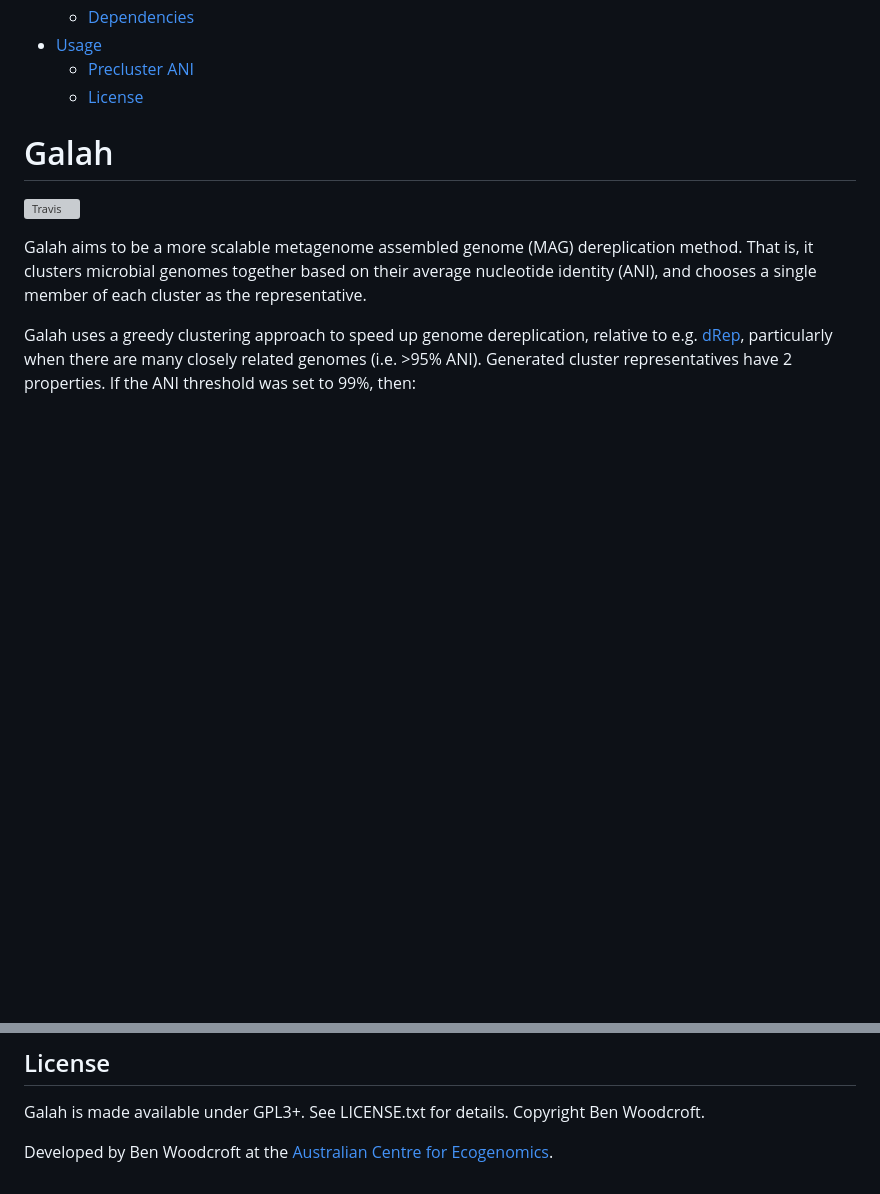
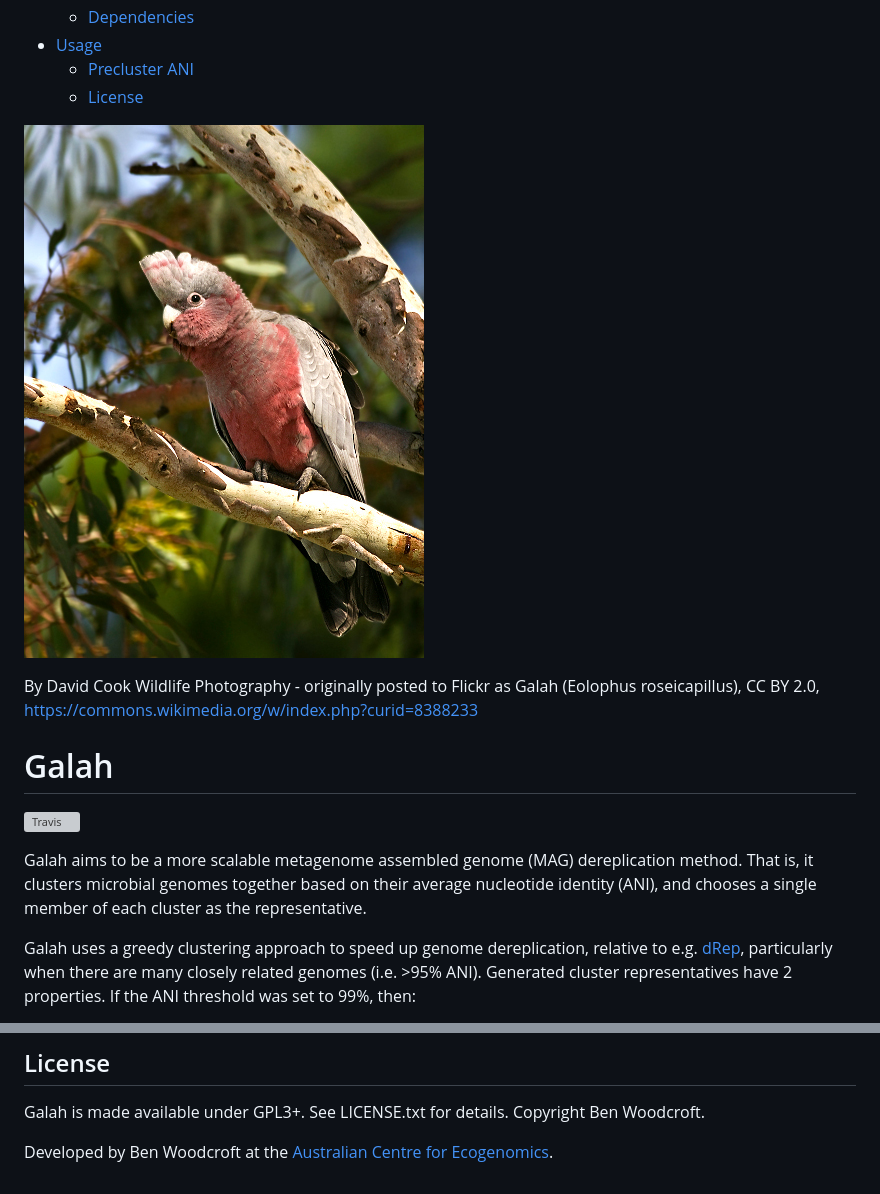
Before and after one commit to wwood/galah, a Markdown page: README.md, 2 parts joined by grey strips. Drawn GitHub-style; pictures changed too: Eolophus_roseicapilla_-Wamboin,_NSW,_Australia_-juvenile-8.smaller.jpg (added); blank space fills up the shorter version; grey boxes are pictures that could not be loaded.

Commit message:
README: Add galah picture.

```diff
--- a/README.md
+++ b/README.md
@@ -5,6 +5,10 @@
 - [Usage](#usage)
   - [Precluster ANI](#precluster-ani)
   - [License](#license)
+
+![Galah image][galah]
+
+By David Cook Wildlife Photography - originally posted to Flickr as Galah (Eolophus roseicapillus), CC BY 2.0, https://commons.wikimedia.org/w/index.php?curid=8388233
 
 # Galah
 
@@ -87,3 +91,5 @@ Galah is made available under GPL3+. See LICENSE.txt for details. Copyright Ben
 Woodcroft.
 
 Developed by Ben Woodcroft at the [Australian Centre for Ecogenomics](http://ecogenomic.org).
+
+[galah]: Eolophus_roseicapilla_-Wamboin,_NSW,_Australia_-juvenile-8.smaller.jpg
```
